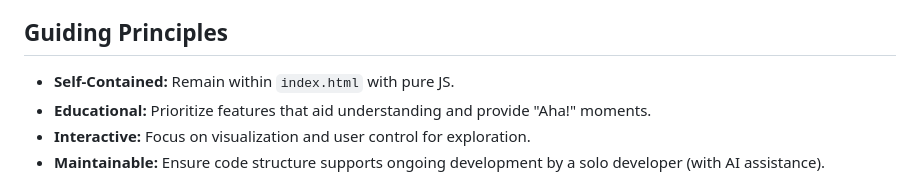
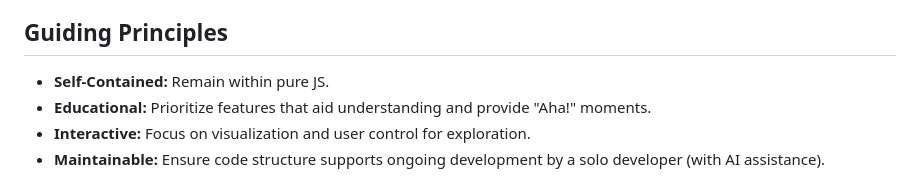
Before and after one commit to bfuzzy1/oblix, a Markdown page: ROADMAP.md, the part around the change. GitHub-like rendering.

```diff
--- a/ROADMAP.md
+++ b/ROADMAP.md
@@ -4,7 +4,7 @@ This roadmap outlines the planned evolution of Oblix for the remainder of 2025 (
 
 ## Guiding Principles
 
-*   **Self-Contained:** Remain within `index.html` with pure JS.
+*   **Self-Contained:** Remain within pure JS.
 *   **Educational:** Prioritize features that aid understanding and provide "Aha!" moments.
 *   **Interactive:** Focus on visualization and user control for exploration.
 *   **Maintainable:** Ensure code structure supports ongoing development by a solo developer (with AI assistance).
```
